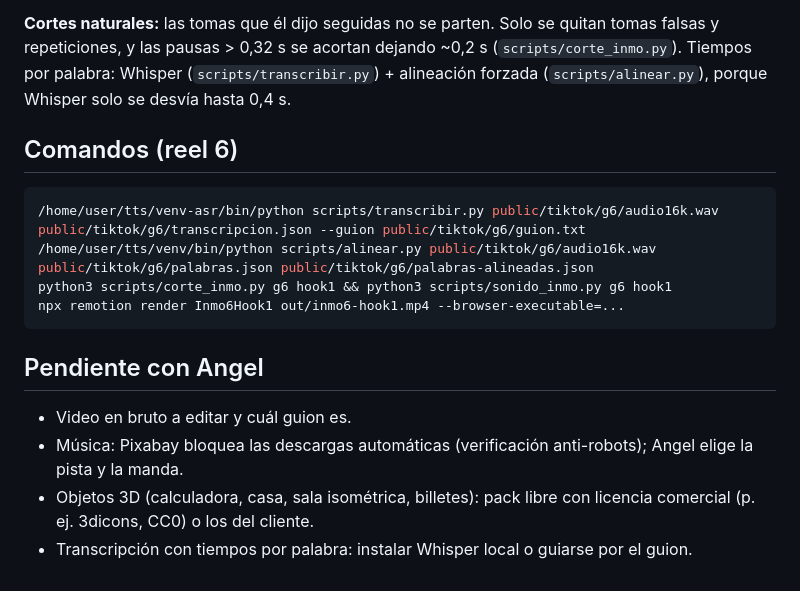
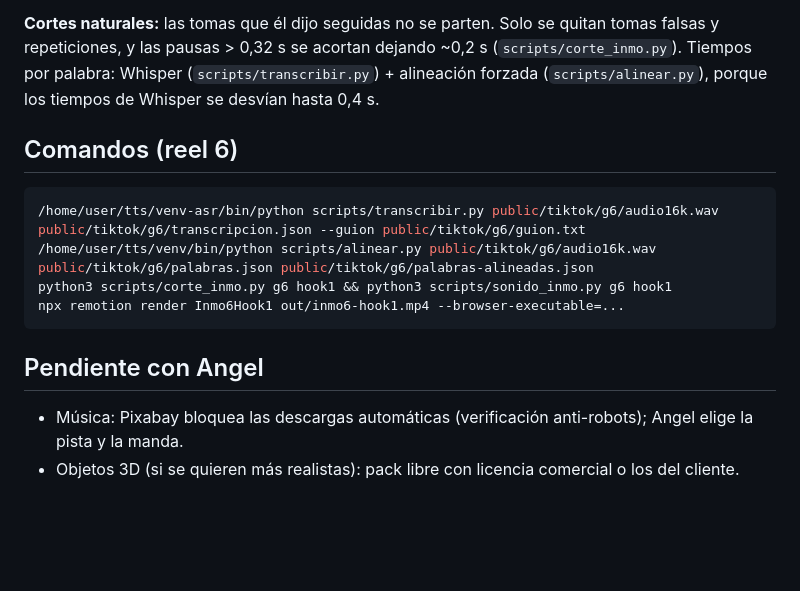
Before and after one commit to angelbricordova-dot/EDICION-DE-VIDEO, a Markdown page: docs/inmobiliaria.md, the part around the change. GitHub-like rendering; blank space fills up the shorter version.

Commit message:
Guía inmobiliaria: pendientes al día
Co-Authored-By: Claude Opus 5.5 <noreply@anthropic.com>
Claude-Session: https://claude.ai/code/session_01T6cVEc7UhQ41nRTeKbPPTe

```diff
--- a/docs/inmobiliaria.md
+++ b/docs/inmobiliaria.md
@@ -75,7 +75,7 @@ libertad creativa, sin fondos rojos repetidos y **sin tapar los ojos** con las a
 **Cortes naturales:** las tomas que él dijo seguidas no se parten. Solo se quitan tomas
 falsas y repeticiones, y las pausas > 0,32 s se acortan dejando ~0,2 s
 (`scripts/corte_inmo.py`). Tiempos por palabra: Whisper (`scripts/transcribir.py`) +
-alineación forzada (`scripts/alinear.py`), porque Whisper solo se desvía hasta 0,4 s.
+alineación forzada (`scripts/alinear.py`), porque los tiempos de Whisper se desvían hasta 0,4 s.
 
 ## Comandos (reel 6)
 
@@ -88,8 +88,6 @@ npx remotion render Inmo6Hook1 out/inmo6-hook1.mp4 --browser-executable=...
 
 ## Pendiente con Angel
 
-- Video en bruto a editar y cuál guion es.
-- Música: Pixabay bloquea las descargas automáticas (verificación anti-robots); Angel elige la pista y la manda.
-- Objetos 3D (calculadora, casa, sala isométrica, billetes): pack libre con licencia
-  comercial (p. ej. 3dicons, CC0) o los del cliente.
-- Transcripción con tiempos por palabra: instalar Whisper local o guiarse por el guion.
+- Música: Pixabay bloquea las descargas automáticas (verificación anti-robots); Angel elige la
+  pista y la manda.
+- Objetos 3D (si se quieren más realistas): pack libre con licencia comercial o los del cliente.
```
